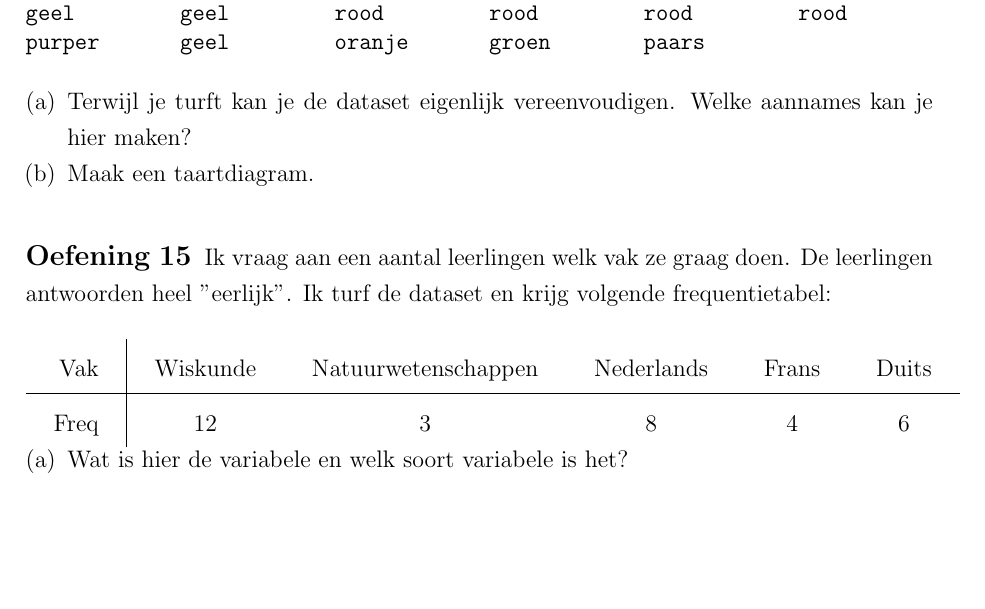
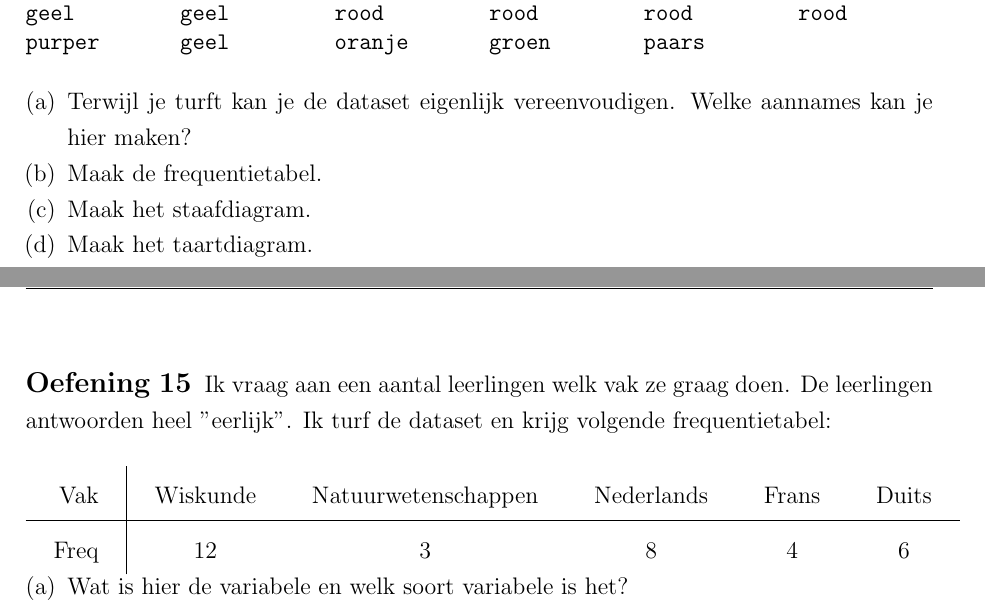
Before and after one commit to gowiz/tso-3gr-2u-2005-069, a LaTeX document (src/020301_BeschrijvendeStatistiek.tex): part of page 11 of 34 before the commit and two parts of pages 11 and 12 of 34 after it, the two joined at a grey line, cut so that both start at the same text, the shorter picture padded with empty space. Compiled offline with pdfLaTeX.

Commit message:
Oefening algemener maken

```diff
--- a/src/020301_BeschrijvendeStatistiek.tex
+++ b/src/020301_BeschrijvendeStatistiek.tex
@@ -318,7 +318,9 @@ We vragen aan een aantal mensen wat hun lievelingskleur is en krijgen volgende a
 \dataset[6]{rood, paars, groen, rood, groen, geel, purper, oranje, hemelsblauw, groen, rood, paars, geel, geel, zwart, groen, lichtgroen, oranje, geel, rood, oranje, groen, geel, groen, geel, blauw, rood, groen, oranje, blauw, rood, geel, groen, rood, paars, groen, rood, rood, blauw, geel, rood}
 \begin{enumerate}[(a)]
 \item Terwijl je turft kan je de dataset eigenlijk vereenvoudigen. Welke aannames kan je hier maken?
-\item Maak een taartdiagram.
+\item Maak de frequentietabel.
+\item Maak het staafdiagram.
+\item Maak het taartdiagram.
 \end{enumerate}
 \end{oefening}
 
```
Also changed, not shown: src/020301_BeschrijvendeStatistiek.tex (2 more changed lines).
